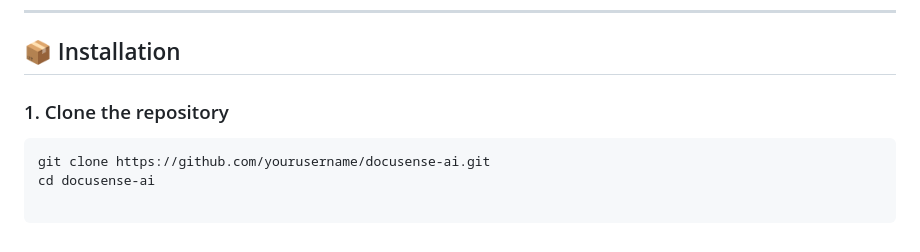
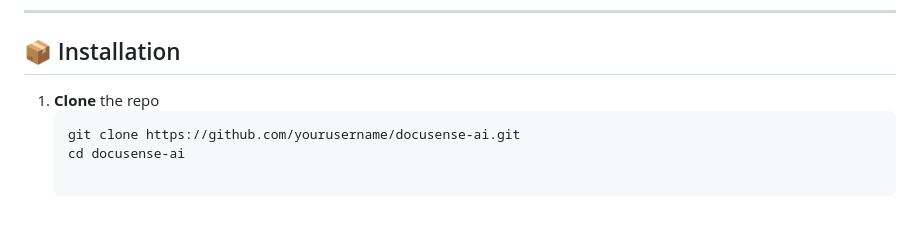
Before and after one commit to JyotBuch/DocuSense-AI, a Markdown page: README.md, the part around the change printed below. Rendered like a GitHub page.

````diff
--- a/README.md
+++ b/README.md
@@ -28,7 +40,7 @@ DocuSense AI is a Flask-based application that allows users to ask natural langu
 
 ## 📦 Installation
 
-### 1. Clone the repository
-```bash
-git clone https://github.com/yourusername/docusense-ai.git
-cd docusense-ai
+1. **Clone** the repo
+   ```bash
+   git clone https://github.com/yourusername/docusense-ai.git
+   cd docusense-ai
````
Also changed, not shown: other parts of README.md (+20 -8 lines), images/Landing Page.png (added), images/QnA Screen.png (added), 4 other files.
